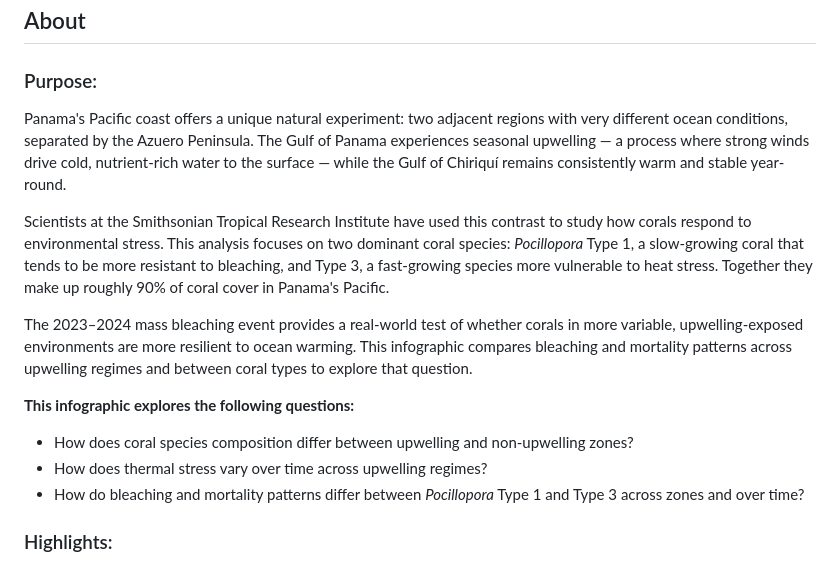
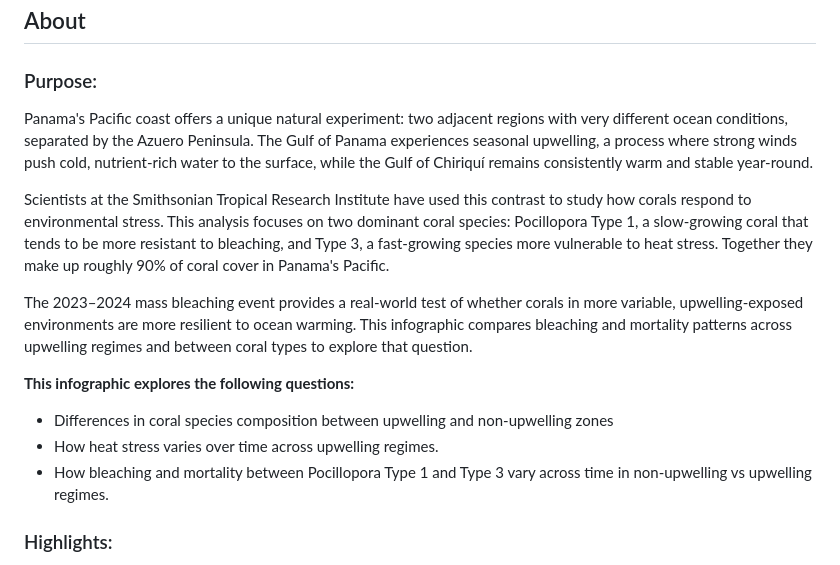
Before and after one commit to richardmonteslemus/eds240-infographic, a Markdown page: README.md, the part around the change. Drawn GitHub-style.

```diff
--- a/README.md
+++ b/README.md
@@ -6,16 +6,16 @@
 ## About
 
 ### Purpose:
-Panama's Pacific coast offers a unique natural experiment: two adjacent regions with very different ocean conditions, separated by the Azuero Peninsula. The Gulf of Panama experiences seasonal upwelling — a process where strong winds drive cold, nutrient-rich water to the surface — while the Gulf of Chiriquí remains consistently warm and stable year-round.
+Panama's Pacific coast offers a unique natural experiment: two adjacent regions with very different ocean conditions, separated by the Azuero Peninsula. The Gulf of Panama experiences seasonal upwelling, a process where strong winds push cold, nutrient-rich water to the surface, while the Gulf of Chiriquí remains consistently warm and stable year-round.
 
-Scientists at the Smithsonian Tropical Research Institute have used this contrast to study how corals respond to environmental stress. This analysis focuses on two dominant coral species: *Pocillopora* Type 1, a slow-growing coral that tends to be more resistant to bleaching, and Type 3, a fast-growing species more vulnerable to heat stress. Together they make up roughly 90% of coral cover in Panama's Pacific.
+Scientists at the Smithsonian Tropical Research Institute have used this contrast to study how corals respond to environmental stress. This analysis focuses on two dominant coral species: Pocillopora Type 1, a slow-growing coral that tends to be more resistant to bleaching, and Type 3, a fast-growing species more vulnerable to heat stress. Together they make up roughly 90% of coral cover in Panama's Pacific.
 
 The 2023–2024 mass bleaching event provides a real-world test of whether corals in more variable, upwelling-exposed environments are more resilient to ocean warming. This infographic compares bleaching and mortality patterns across upwelling regimes and between coral types to explore that question.
 
 **This infographic explores the following questions:**
-- How does coral species composition differ between upwelling and non-upwelling zones?
-- How does thermal stress vary over time across upwelling regimes?
-- How do bleaching and mortality patterns differ between *Pocillopora* Type 1 and Type 3 across zones and over time?
+- Differences in coral species composition between upwelling and non-upwelling zones
+- How heat stress varies over time across upwelling regimes.
+- How bleaching and mortality between Pocillopora Type 1 and Type 3 vary across time in non-upwelling vs upwelling regimes.
 
 ### Highlights:
 - Coral silhouette fill chart showing species composition by upwelling zone
```
